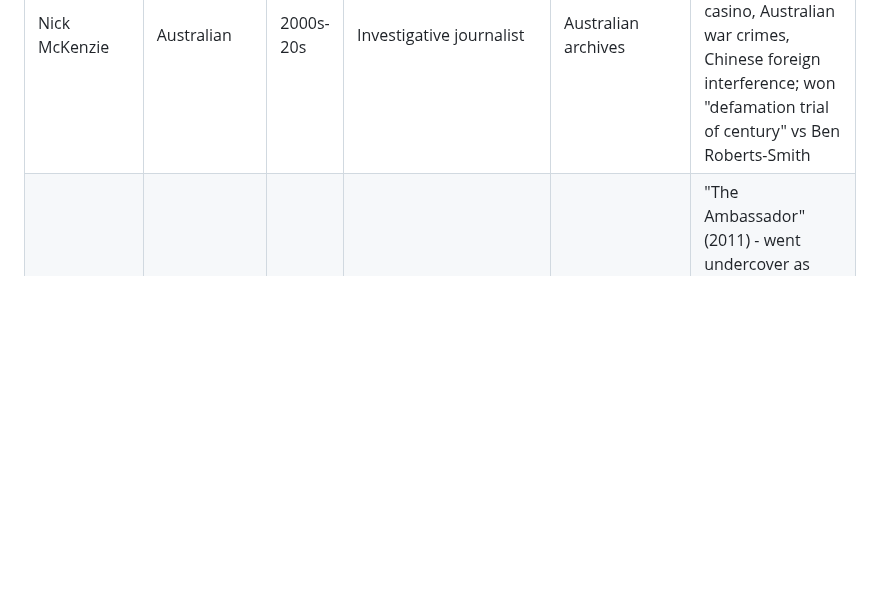
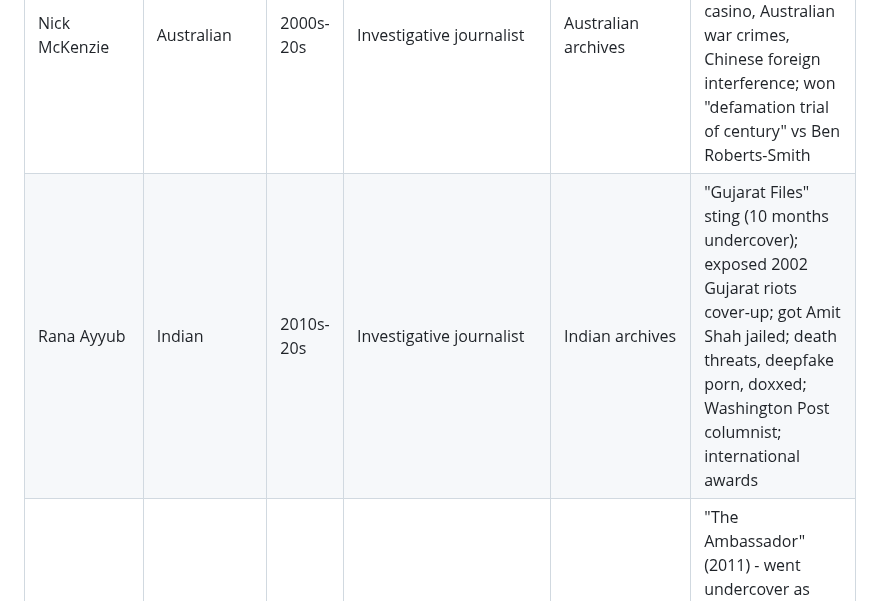
Before and after one commit to Thompson420/gonzo-journalism, a Markdown page: NEON_ARCHIVE_PROTOCOL.md, the part around the change. Rendered like a GitHub page; blank space fills up the shorter version.

Commit message:
Add Rana Ayyub - Indian investigative gonzo

```diff
--- a/NEON_ARCHIVE_PROTOCOL.md
+++ b/NEON_ARCHIVE_PROTOCOL.md
@@ -63,6 +63,7 @@
 | Valentin Gendrot | French | 2020s | Investigative journalist | French archives | Went undercover with French police for 6 months; wrote book "Flic" exposing police brutality and racism in Paris |
 | Antonio Salas | Spanish | 2000s-10s | Undercover journalist | Spanish archives | Infiltrated Ultras Sur (neo-Nazi hooligans); exposed sex trafficking; infiltrated Hamas, Al-Qaeda, FARC, Carlos the Jackal; had himself circumcised to maintain cover; contract on his life |
 | Nick McKenzie | Australian | 2000s-20s | Investigative journalist | Australian archives | 20 Walkley Awards; exposed Reserve Bank bribery, Crown casino, Australian war crimes, Chinese foreign interference; won "defamation trial of century" vs Ben Roberts-Smith |
+| Rana Ayyub | Indian | 2010s-20s | Investigative journalist | Indian archives | "Gujarat Files" sting (10 months undercover); exposed 2002 Gujarat riots cover-up; got Amit Shah jailed; death threats, deepfake porn, doxxed; Washington Post columnist; international awards |
 | Mads Brügger | Danish | 2010s | Gonzo journalist/Director | Danish archives | "The Ambassador" (2011) - went undercover as Liberian ambassador to expose blood diamonds in CAR; "Cold Case Hammarskjöld" (2019) - investigated UN Sec-Gen death, linked to South African white supremacist organization; Sundance winner |
 | Eugène Marais | South African | 1920s-30s | Nature writer | South African archives | Early gonzo pioneer; lived immersed in nature for "The Soul of the White Ant" |
 | Arthur Maimane | South African | 1950s | Novelist/Journalist | Drum Magazine archives | Exposed Sophiatown street life through tavern observations |
```
